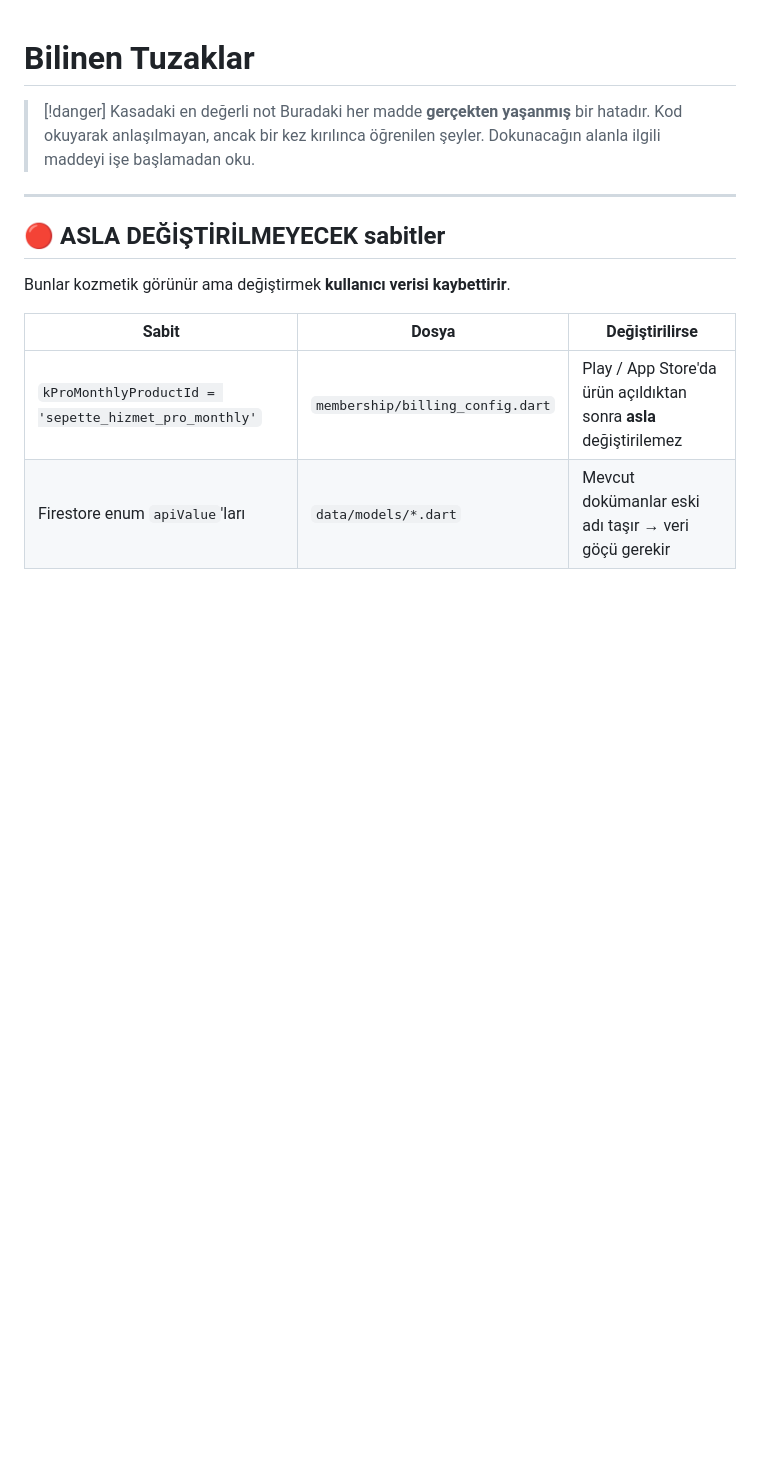
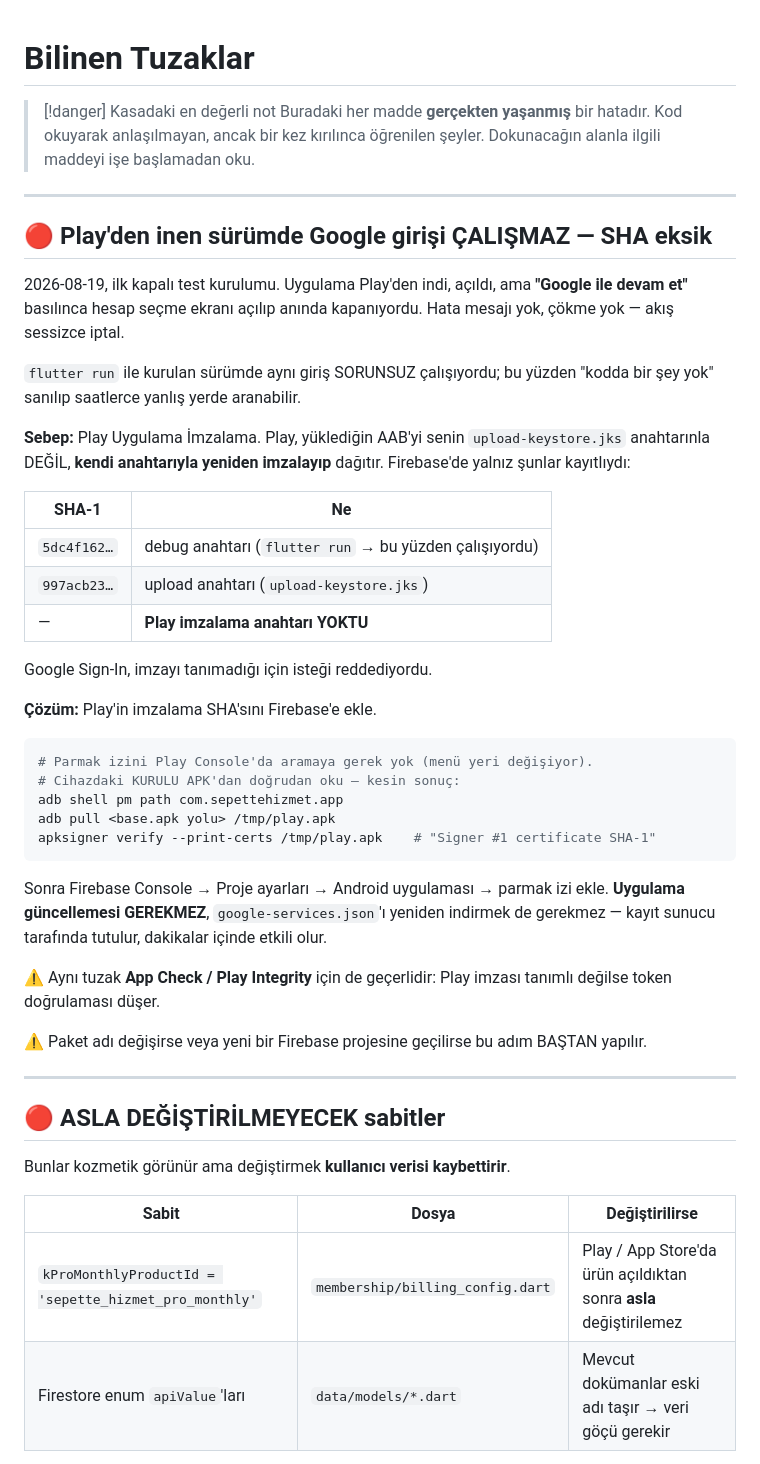
Before and after one commit to yusfylmz1-git/alljob, a Markdown page: vault/05-Operasyon/Bilinen-Tuzaklar.md, the part around the change. Drawn GitHub-style; blank space fills up the shorter version.

Commit message:
Kasa: Play imzalama SHA'si eksikken Google girisi sessizce iptal olur
Ilk kapali test kurulumunda cihaz bulgusu: Play'den inen surumde "Google ile
devam et" ekrani acilip aninda kapaniyordu, hata mesaji yoktu. flutter run
ile kurulan surumde ayni akis calisiyordu - bu yuzden kodda aranabilirdi.

Sebep: Play, AAB'yi upload anahtariyla degil KENDI anahtariyla yeniden
imzalayip dagitiyor. Firebase'de yalniz debug + upload SHA'lari kayitliydi;
Play'inki yoktu ve Google Sign-In imzayi tanimadigi icin reddediyordu.

Cozum uygulandi (Firebase'e eklendi, uygulama guncellemesi gerekmedi).
Nota parmak izini Play Console'da aramadan cihazdaki APK'dan okuma yontemi
de yazildi - menu yeri degisiyor, apksigner kesin sonuc veriyor.

Co-Authored-By: Claude Opus 5 <noreply@anthropic.com>

````diff
--- a/vault/05-Operasyon/Bilinen-Tuzaklar.md
+++ b/vault/05-Operasyon/Bilinen-Tuzaklar.md
@@ -4,6 +4,50 @@
 > Buradaki her madde **gerçekten yaşanmış** bir hatadır. Kod okuyarak
 > anlaşılmayan, ancak bir kez kırılınca öğrenilen şeyler. Dokunacağın alanla
 > ilgili maddeyi işe başlamadan oku.
+
+---
+
+## 🔴 Play'den inen sürümde Google girişi ÇALIŞMAZ — SHA eksik
+
+2026-08-19, ilk kapalı test kurulumu. Uygulama Play'den indi, açıldı, ama
+**"Google ile devam et"** basılınca hesap seçme ekranı açılıp anında
+kapanıyordu. Hata mesajı yok, çökme yok — akış sessizce iptal.
+
+`flutter run` ile kurulan sürümde aynı giriş SORUNSUZ çalışıyordu; bu yüzden
+"kodda bir şey yok" sanılıp saatlerce yanlış yerde aranabilir.
+
+**Sebep:** Play Uygulama İmzalama. Play, yüklediğin AAB'yi senin
+`upload-keystore.jks` anahtarınla DEĞİL, **kendi anahtarıyla yeniden
+imzalayıp** dağıtır. Firebase'de yalnız şunlar kayıtlıydı:
+
+| SHA-1 | Ne |
+|---|---|
+| `5dc4f162…` | debug anahtarı (`flutter run` → bu yüzden çalışıyordu) |
+| `997acb23…` | upload anahtarı (`upload-keystore.jks`) |
+| — | **Play imzalama anahtarı YOKTU** |
+
+Google Sign-In, imzayı tanımadığı için isteği reddediyordu.
+
+**Çözüm:** Play'in imzalama SHA'sını Firebase'e ekle.
+
+```bash
+# Parmak izini Play Console'da aramaya gerek yok (menü yeri değişiyor).
+# Cihazdaki KURULU APK'dan doğrudan oku — kesin sonuç:
+adb shell pm path com.sepettehizmet.app
+adb pull <base.apk yolu> /tmp/play.apk
+apksigner verify --print-certs /tmp/play.apk    # "Signer #1 certificate SHA-1"
+```
+
+Sonra Firebase Console → Proje ayarları → Android uygulaması → parmak izi
+ekle. **Uygulama güncellemesi GEREKMEZ**, `google-services.json`'ı yeniden
+indirmek de gerekmez — kayıt sunucu tarafında tutulur, dakikalar içinde
+etkili olur.
+
+⚠️ Aynı tuzak **App Check / Play Integrity** için de geçerlidir: Play imzası
+tanımlı değilse token doğrulaması düşer.
+
+⚠️ Paket adı değişirse veya yeni bir Firebase projesine geçilirse bu adım
+BAŞTAN yapılır.
 
 ---
 
````
Also changed, not shown: docs/TESTCI_REHBERI.md (+12 -4 lines).
